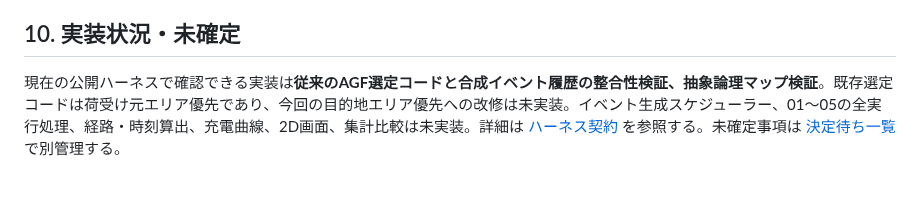
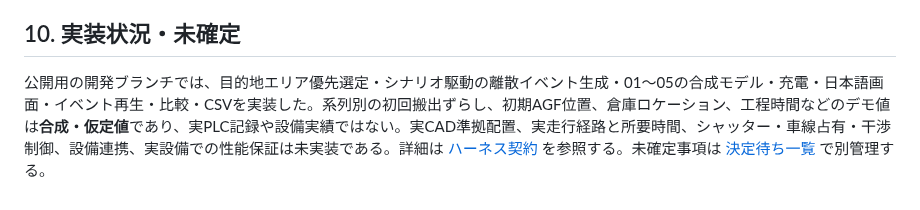
Before and after one commit to zony21/agf-simulator, a Markdown page: docs/specs/00-overview.md, the part around the change. Drawn GitHub-style.

Commit message:
docs: update synthetic engine implementation status without claiming CAD fidelity

```diff
--- a/docs/specs/00-overview.md
+++ b/docs/specs/00-overview.md
@@ -118,4 +118,4 @@
 
 ## 10. 実装状況・未確定
 
-現在の公開ハーネスで確認できる実装は**従来のAGF選定コードと合成イベント履歴の整合性検証、抽象論理マップ検証**。既存選定コードは荷受け元エリア優先であり、今回の目的地エリア優先への改修は未実装。イベント生成スケジューラー、01～05の全実行処理、経路・時刻算出、充電曲線、2D画面、集計比較は未実装。詳細は [ハーネス契約](../harness-contract.md) を参照する。未確定事項は [決定待ち一覧](../open-decisions.md) で別管理する。
+公開用の開発ブランチでは、目的地エリア優先選定・シナリオ駆動の離散イベント生成・01～05の合成モデル・充電・日本語画面・イベント再生・比較・CSVを実装した。系列別の初回搬出ずらし、初期AGF位置、倉庫ロケーション、工程時間などのデモ値は**合成・仮定値**であり、実PLC記録や設備実績ではない。実CAD準拠配置、実走行経路と所要時間、シャッター・車線占有・干渉制御、設備連携、実設備での性能保証は未実装である。詳細は [ハーネス契約](../harness-contract.md) を参照する。未確定事項は [決定待ち一覧](../open-decisions.md) で別管理する。
```
